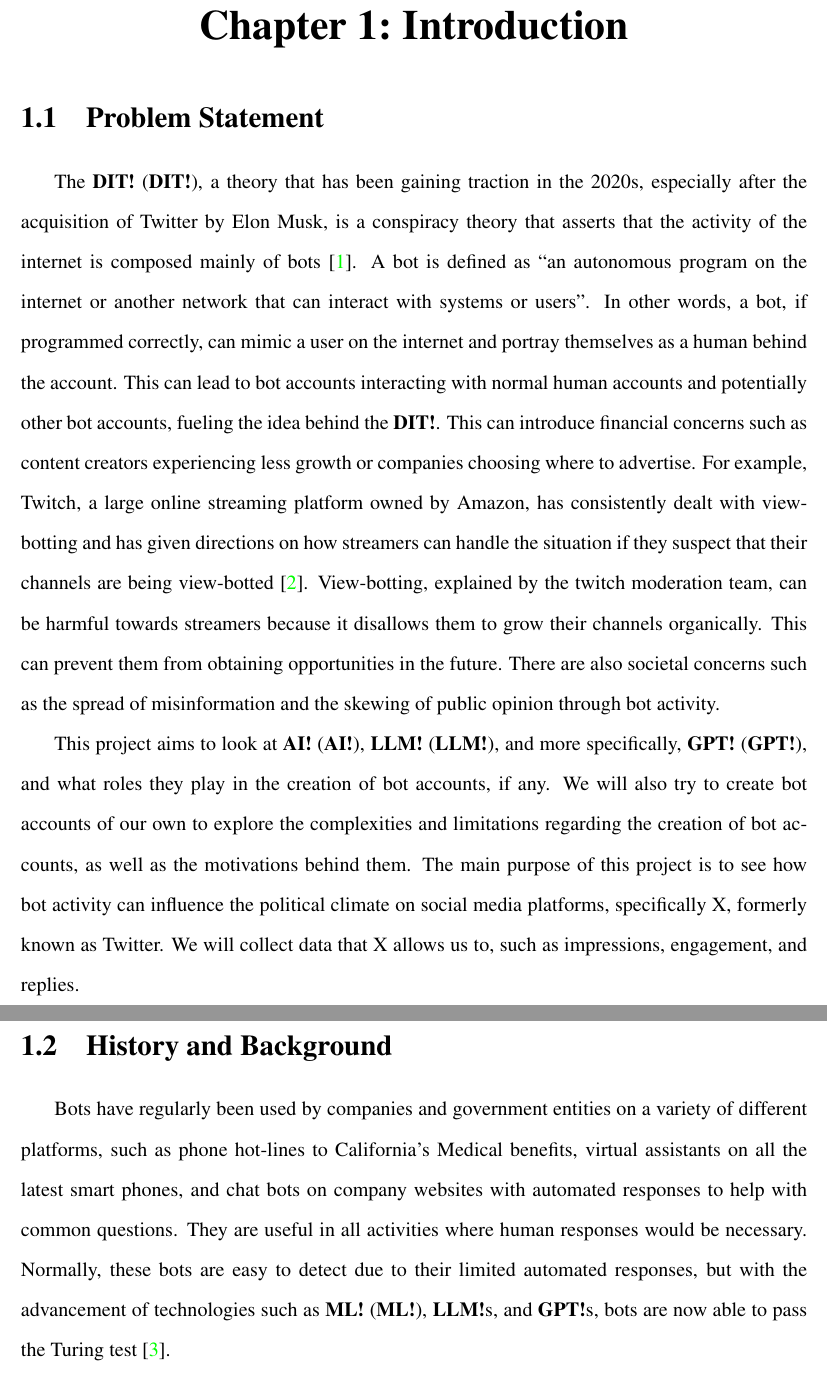
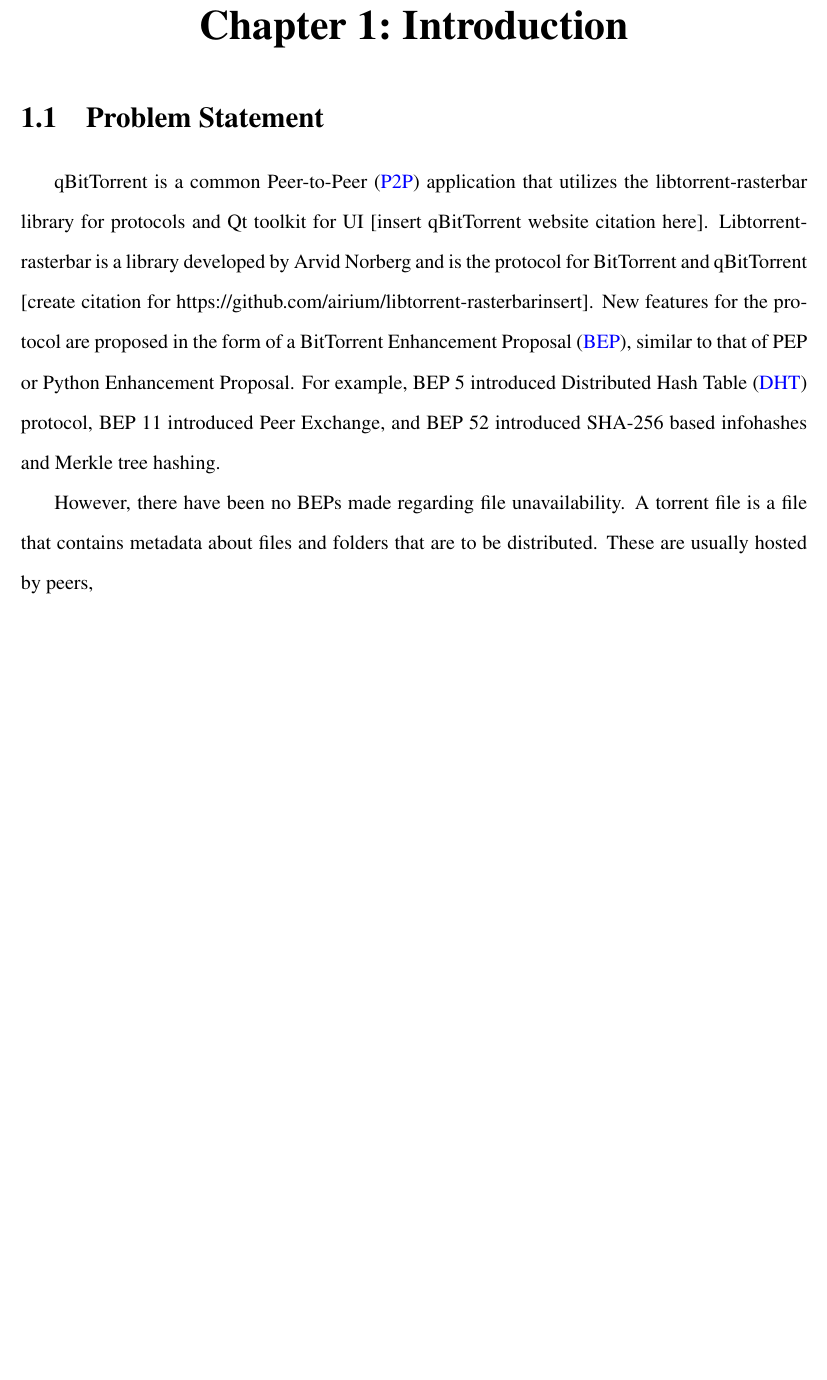
Before and after one commit to mirandaricky9/qBachTorRick, a LaTeX document (latex_files/main.tex, which reads latex_files/chapters/ch1introduction.tex): two parts of pages 4 and 5 of 11 before the commit and part of page 4 of 9 after it, the two joined at a grey line, cut so that both start at the same text, the shorter picture padded with empty space. Compiled offline with pdfLaTeX.

Commit message:
Adding to the latex folder

```diff
--- a/latex_files/chapters/ch1introduction.tex
+++ b/latex_files/chapters/ch1introduction.tex
@@ -1,12 +1,5 @@
 \section{Problem Statement}
-The \ac{DIT}, a theory that has been gaining traction in the 2020s, especially after the acquisition of Twitter by Elon Musk, is a conspiracy theory that asserts that the activity of the internet is composed mainly of bots \cite{DIT}. A bot is defined as “an autonomous program on the internet or another network that can interact with systems or users”. In other words, a bot, if programmed correctly, can mimic a user on the internet and portray themselves as a human behind the account. This can lead to bot accounts interacting with normal human accounts and potentially other bot accounts, fueling the idea behind the \ac{DIT}. This can introduce financial concerns such as content creators experiencing less growth or companies choosing where to advertise. For example, Twitch, a large online streaming platform owned by Amazon, has consistently dealt with view-botting and has given directions on how streamers can handle the situation if they suspect that their channels are being view-botted \cite{TwitchGuidelines}. View-botting, explained by the twitch moderation team, can be harmful towards streamers because it disallows them to grow their channels organically. This can prevent them from obtaining opportunities in the future. There are also societal concerns such as the spread of misinformation and the skewing of public opinion through bot activity.
+qBitTorrent is a common \ac{P2P} application that utilizes the libtorrent-rasterbar library for protocols and Qt toolkit for UI [insert qBitTorrent website citation here]. Libtorrent-rasterbar is a library developed by Arvid Norberg and is the protocol for BitTorrent and qBitTorrent [create citation for https://github.com/airium/libtorrent-rasterbarinsert]. New features for the protocol are proposed in the form of a \ac{BEP}, similar to that of PEP or Python Enhancement Proposal. For example, BEP 5 introduced \ac{DHT} protocol, BEP 11 introduced Peer Exchange, and BEP 52 introduced SHA-256 based infohashes and Merkle tree hashing.
+% create citation for https://www.bittorrent.org/beps/bep_0052.html
 
-This project aims to look at \ac{AI}, \ac{LLM}, and more specifically, \ac{GPT}, and what roles they play in the creation of bot accounts, if any. We will also try to create bot accounts of our own to explore the complexities and limitations regarding the creation of bot accounts, as well as the motivations behind them. The main purpose of this project is to see how bot activity can influence the political climate on social media platforms, specifically X, formerly known as Twitter. We will collect data that X allows us to, such as impressions, engagement, and replies.
-
-
-\section{History and Background}
-Bots have regularly been used by companies and government entities on a variety of different platforms, such as phone hot-lines to California's Medical benefits, virtual assistants on all the latest smart phones, and chat bots on company websites with automated responses to help with common questions. They are useful in all activities where human responses would be necessary. Normally, these bots are easy to detect due to their limited automated responses, but with the advancement of technologies such as \ac{ML}, \ac{LLM}s, and \ac{GPT}s, bots are now able to pass the Turing test \cite{LLMTuringTest}.
-
-The Turing test is a test created by Alan Turing in which a human interrogates two witnesses on a text-only interface. One witness is a human and the other is a machine or a bot imitating a human. The interrogator then decides which witness is the real human. This is also known as imitation game. If a human cannot tell the difference between a human and a bot a significant number of times, then the bot is said to have passed the Turing test. With the introduction of \ac{GPT}s and their quick advancement, GPT-4 was said to have been judged as human 54\% of the time in comparison to the actual human, who were identified 67\% of the time \cite{LLMBotGuard}. However, just a month after the publication of J. Duan et al \cite{LLMBotGuard}, the next iteration of GPT technology, GPT-4.5, passed the Turing test \cite{LLMTuringTest}.
-
-Because social media has a massive reach and millions of users are on social media apps on a daily basis, it is important to be able to detect bots on these platforms, especially when hate speech is seen to increase on platforms like X \cite{BerkeleyResearch}. Since Elon Musk's purchase of X, hate speech has increased by about 50\% through May 2023. In addition to this, the presence of bots likely did not decrease after Musk's purchase \cite{BerkeleyResearch}. However, other studies have shown a decrease in bot activity from 2016 to 2024 in regards to the time periods leading up to the presidential elections. In their study, K. Debanath, S. Aich, and A. Srizon found that there was a "76\% reduction of detected bot prevalence compared to 2016 levels (2.22\% vs. 9.7\%)" \cite{BotActivity}. This does not mean there is less bot activity on the site but instead, bots may be harder to detect.
+However, there have been no BEPs made regarding file unavailability. A torrent file is a file that contains metadata about files and folders that are to be distributed. These are usually hosted by peers,
```
Also changed, not shown: latex_files/titlepage.tex (+0 -1 lines), latex_files/out_dir/main.pdf, 5 other files.
